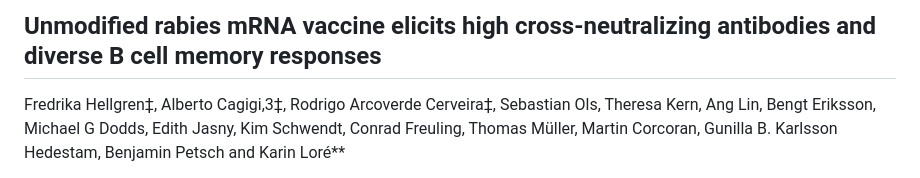
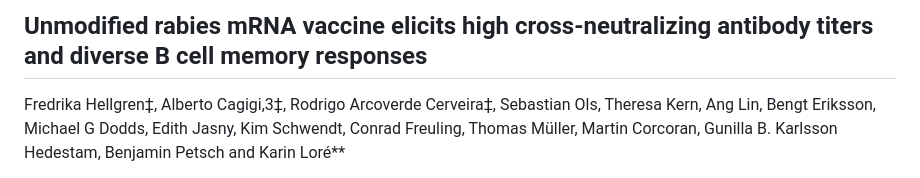
Before and after one commit to rodrigarc/rabies_mRNA, a Markdown page: README.md, the part around the change. GitHub-like rendering.

Commit message:
Update README.md
update title

```diff
--- a/README.md
+++ b/README.md
@@ -1,4 +1,5 @@
-## Unmodified rabies mRNA vaccine elicits high cross-neutralizing antibodies and diverse B cell memory responses
+## Unmodified rabies mRNA vaccine elicits high cross-neutralizing antibody titers and diverse B cell memory responses
+
 
 Fredrika Hellgren‡, Alberto Cagigi,3‡, Rodrigo Arcoverde Cerveira‡, Sebastian Ols, Theresa Kern, Ang Lin, Bengt Eriksson, Michael G Dodds, Edith Jasny, Kim Schwendt, Conrad Freuling, Thomas Müller, Martin Corcoran, Gunilla B. Karlsson Hedestam, Benjamin Petsch and Karin Loré**
 
```
